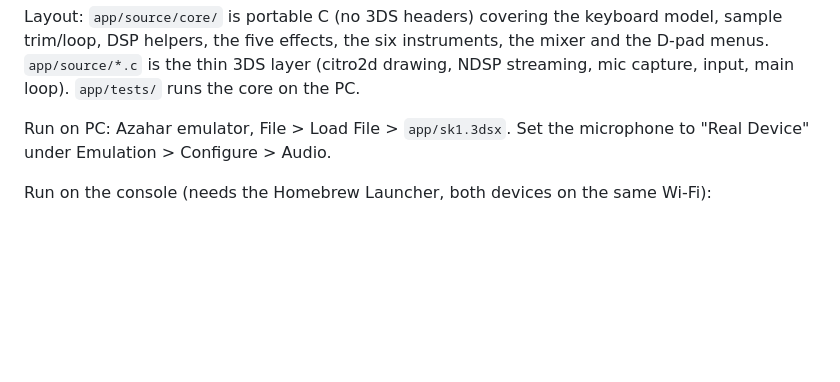
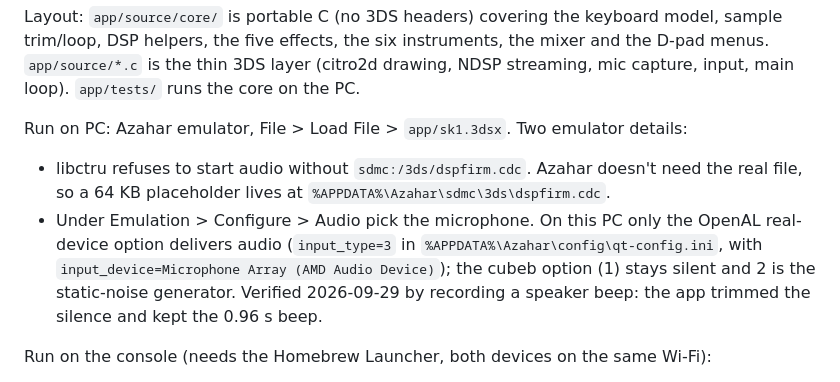
Before and after one commit to sam63915483/3DS-SOLARSYSTEMGAME, a Markdown page: README.md, the part around the change. Drawn GitHub-style; blank space fills up the shorter version.

Commit message:
README: emulator microphone and DSP placeholder notes
Co-Authored-By: Claude Fable 5.1 <noreply@anthropic.com>

```diff
--- a/README.md
+++ b/README.md
@@ -61,8 +61,14 @@ sample trim/loop, DSP helpers, the five effects, the six instruments, the mixer
 D-pad menus. `app/source/*.c` is the thin 3DS layer (citro2d drawing, NDSP streaming,
 mic capture, input, main loop). `app/tests/` runs the core on the PC.
 
-Run on PC: Azahar emulator, File > Load File > `app/sk1.3dsx`. Set the microphone to
-"Real Device" under Emulation > Configure > Audio.
+Run on PC: Azahar emulator, File > Load File > `app/sk1.3dsx`. Two emulator details:
+- libctru refuses to start audio without `sdmc:/3ds/dspfirm.cdc`. Azahar doesn't need the
+  real file, so a 64 KB placeholder lives at `%APPDATA%\Azahar\sdmc\3ds\dspfirm.cdc`.
+- Under Emulation > Configure > Audio pick the microphone. On this PC only the OpenAL
+  real-device option delivers audio (`input_type=3` in `%APPDATA%\Azahar\config\qt-config.ini`,
+  with `input_device=Microphone Array (AMD Audio Device)`); the cubeb option (1) stays
+  silent and 2 is the static-noise generator. Verified 2026-09-29 by recording a speaker
+  beep: the app trimmed the silence and kept the 0.96 s beep.
 
 Run on the console (needs the Homebrew Launcher, both devices on the same Wi-Fi):
 1. Once only: the audio needs the DSP firmware dump. Run the **DSP1** homebrew on the
```
